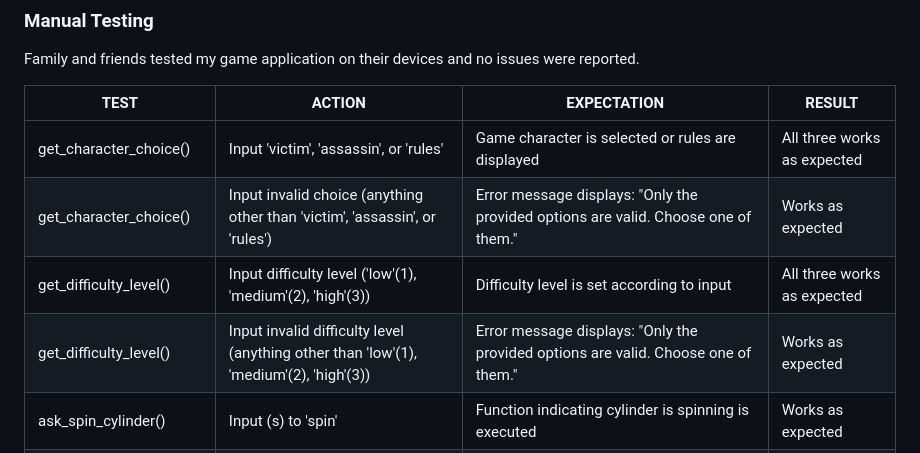
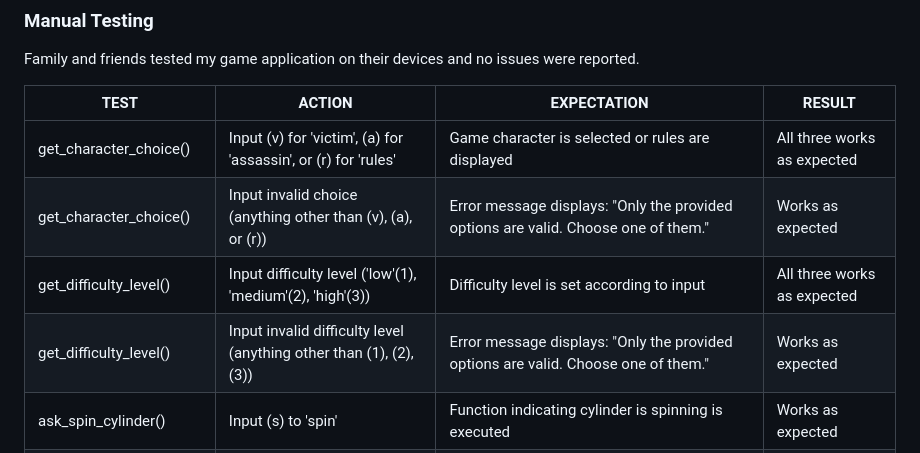
Before and after one commit to DebbieBergstrom/Russian-Roulette, a Markdown page: README.md, the part around one of its changes. Rendered like a GitHub page.

Commit message:
docs(readme) Fix typos and image issues

```diff
--- a/README.md
+++ b/README.md
@@ -231,10 +231,10 @@ Family and friends tested my game application on their devices and no issues wer
 
 **TEST** | **ACTION** | **EXPECTATION** | **RESULT**
 ----------|----------|----------|----------|
-get_character_choice() | Input 'victim', 'assassin', or 'rules' | Game character is selected or rules are displayed | All three works as expected |
-get_character_choice() | Input invalid choice (anything other than 'victim', 'assassin', or 'rules') | Error message displays: "Only the provided options are valid. Choose one of them." | Works as expected |
+get_character_choice() | Input (v) for 'victim', (a) for 'assassin', or (r) for 'rules' | Game character is selected or rules are displayed | All three works as expected |
+get_character_choice() | Input invalid choice (anything other than (v), (a), or (r)) | Error message displays: "Only the provided options are valid. Choose one of them." | Works as expected |
 get_difficulty_level() | Input difficulty level ('low'(1), 'medium'(2), 'high'(3)) | Difficulty level is set according to input | All three works as expected |
-get_difficulty_level() | Input invalid difficulty level (anything other than 'low'(1), 'medium'(2), 'high'(3)) | Error message displays: "Only the provided options are valid. Choose one of them." | Works as expected |
+get_difficulty_level() | Input invalid difficulty level (anything other than (1), (2), (3)) | Error message displays: "Only the provided options are valid. Choose one of them." | Works as expected |
 ask_spin_cylinder() | Input (s) to 'spin' | Function indicating cylinder is spinning is executed | Works as expected |
 ask_spin_cylinder() | Input anything other than (s) to 'spin' | Error message displays: "Only (s) is valid. There's no turning back..." | Works as expected |
 ask_pull_trigger() | Input 'enter' to Pull the trigger | Function indicating the trigger is pulled is executed | Works as expected |
```
Also changed, not shown: other parts of README.md (+9 -9 lines).
